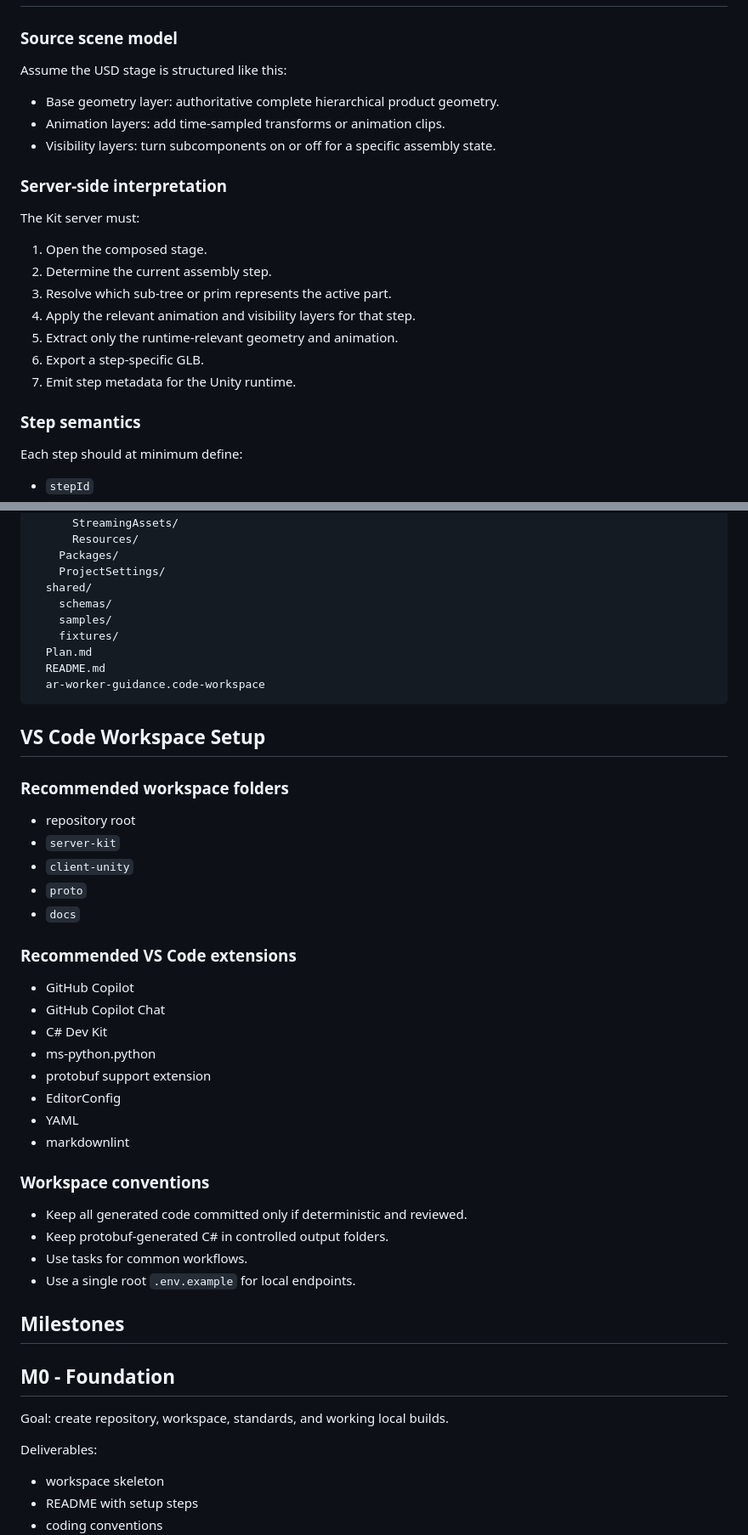
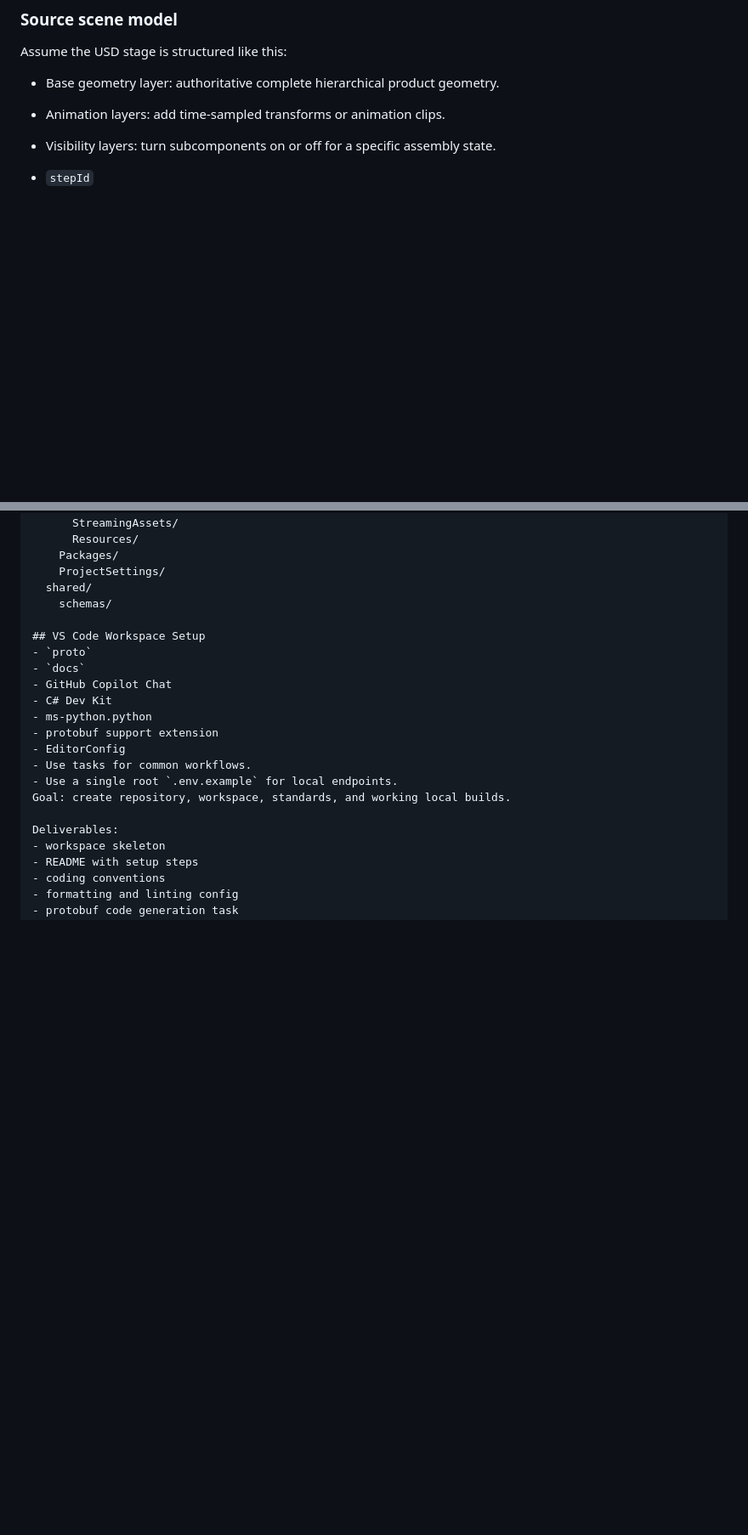
Before and after one commit to Abdelrahman101010/Omniverse-UnityAR-WorkerGuidance, a Markdown page: Plan.md, 2 parts joined by grey strips. Shown at 85% size. GitHub-like rendering; blank space fills up the shorter version.

````diff
--- a/Plan.md
+++ b/Plan.md
@@ -70,18 +94,6 @@ Assume the USD stage is structured like this:
 - Animation layers: add time-sampled transforms or animation clips.
 - Visibility layers: turn subcomponents on or off for a specific assembly state.
 
-### Server-side interpretation
-The Kit server must:
-1. Open the composed stage.
-2. Determine the current assembly step.
-3. Resolve which sub-tree or prim represents the active part.
-4. Apply the relevant animation and visibility layers for that step.
-5. Extract only the runtime-relevant geometry and animation.
-6. Export a step-specific GLB.
-7. Emit step metadata for the Unity runtime.
-
-### Step semantics
-Each step should at minimum define:
 - `stepId`
 - `workflowVersion`
 - `partId`
@@ -145,39 +157,17 @@ ar-worker-guidance/
     ProjectSettings/
   shared/
     schemas/
-    samples/
-    fixtures/
-  Plan.md
-  README.md
-  ar-worker-guidance.code-workspace
-```
 
 ## VS Code Workspace Setup
-### Recommended workspace folders
-- repository root
-- `server-kit`
-- `client-unity`
 - `proto`
 - `docs`
-
-### Recommended VS Code extensions
-- GitHub Copilot
 - GitHub Copilot Chat
 - C# Dev Kit
 - ms-python.python
 - protobuf support extension
 - EditorConfig
-- YAML
-- markdownlint
-
-### Workspace conventions
-- Keep all generated code committed only if deterministic and reviewed.
-- Keep protobuf-generated C# in controlled output folders.
 - Use tasks for common workflows.
 - Use a single root `.env.example` for local endpoints.
-
-## Milestones
-## M0 - Foundation
 Goal: create repository, workspace, standards, and working local builds.
 
 Deliverables:
````
Also changed, not shown: other parts of Plan.md (+49 -21 lines), README.md (+42 -0 lines), ToDo.md (+12 -0 lines).
